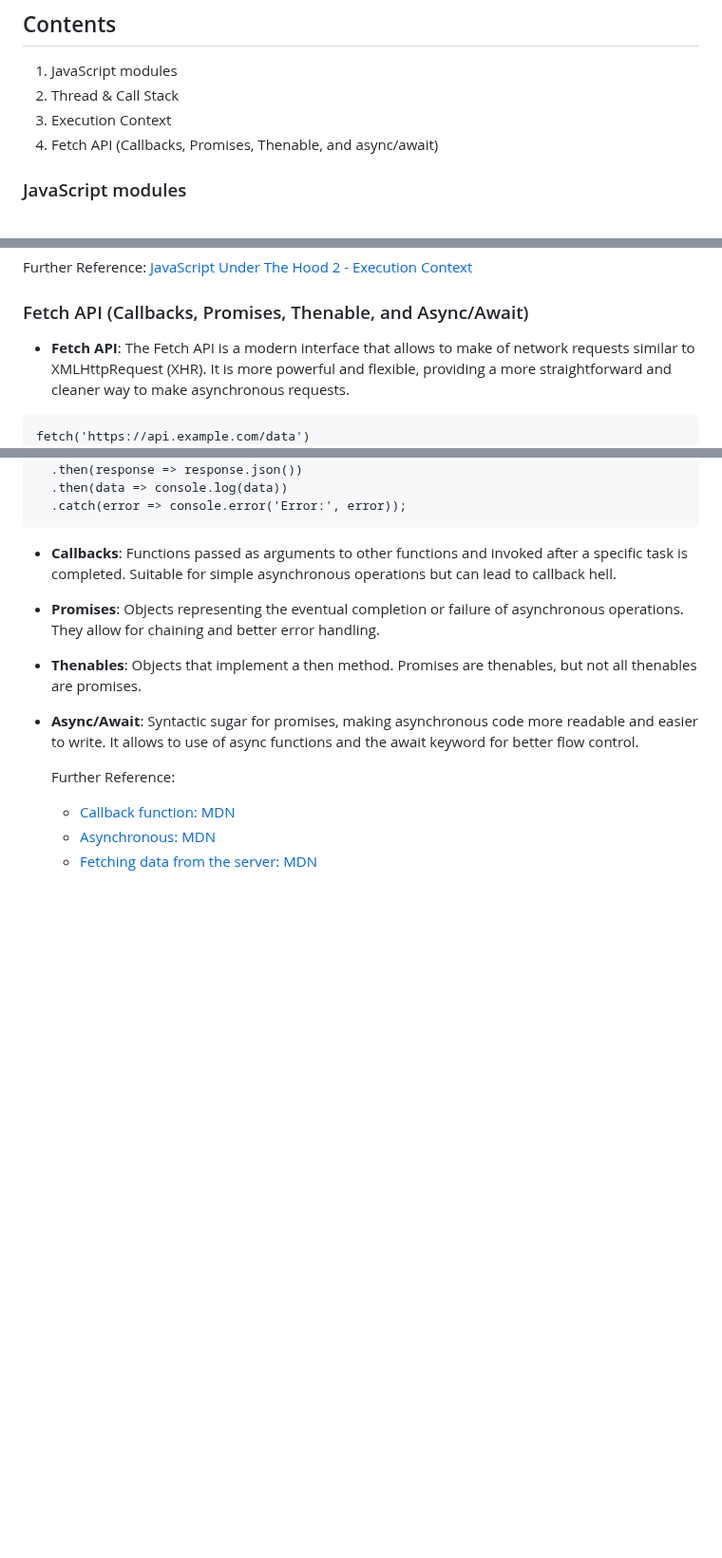
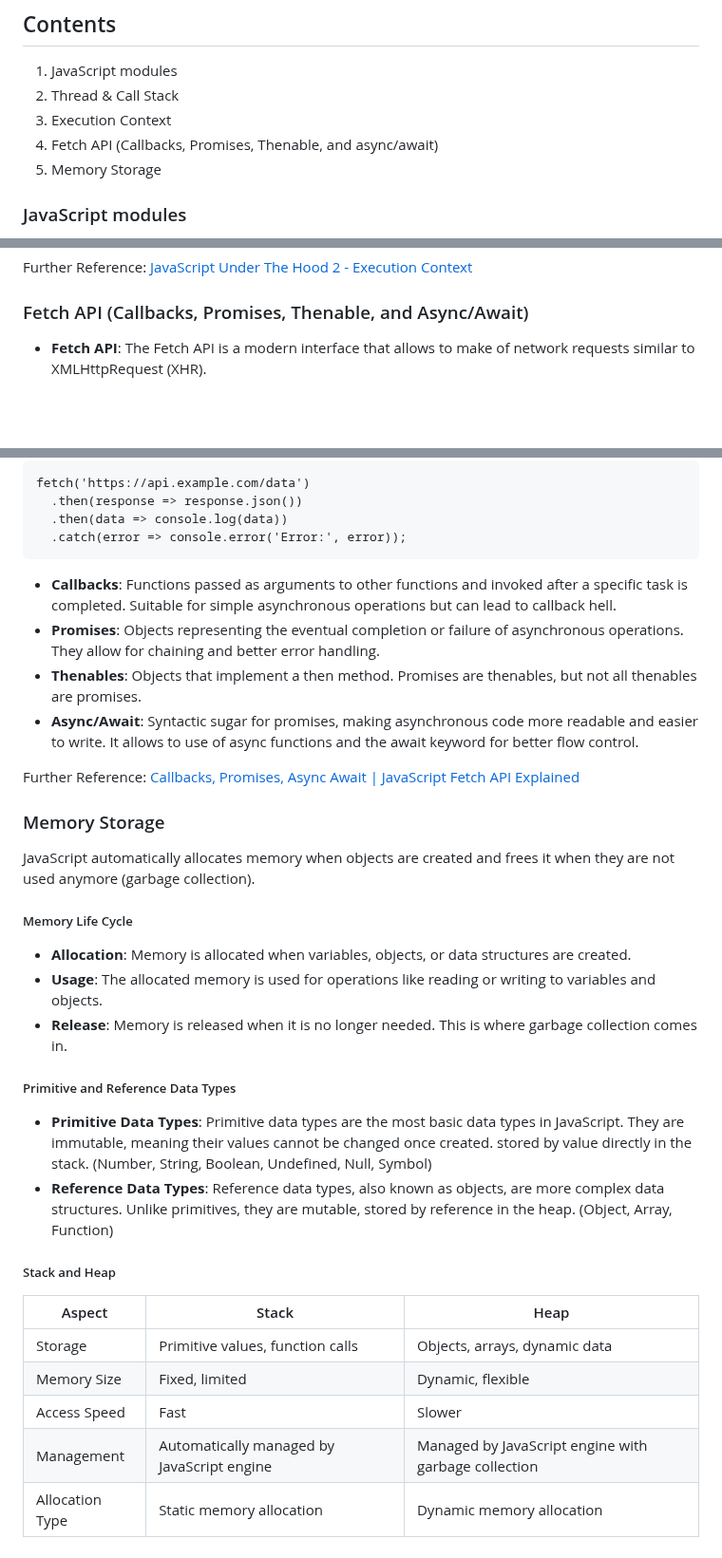
Before and after one commit to akapez/javascript-concepts, a Markdown page: README.md, 3 parts joined by grey strips. Shown at 95% size. Drawn GitHub-style; blank space fills up the shorter version.

Commit message:
Update README.md
update memory storage content

````diff
--- a/README.md
+++ b/README.md
@@ -10,6 +10,7 @@ These concepts form the foundation of JavaScript programming and are essential f
 2. Thread & Call Stack
 3. Execution Context
 4. Fetch API (Callbacks, Promises, Thenable, and async/await)
+5. Memory Storage
 
 ### JavaScript modules
 JavaScript modules are a way to organize and reuse JavaScript code. Using modules can break up the code into smaller, manageable pieces, which can then be imported and used in other parts of an application as needed.
@@ -51,7 +52,7 @@ console.log(x); // 5
 Further Reference: [JavaScript Under The Hood 2 - Execution Context](https://youtu.be/Fd9VaW0M7K4?list=PL3ZPTlHmN263q0ZcI9qyqYfUKvaLqbGTt)
 
 ### Fetch API (Callbacks, Promises, Thenable, and Async/Await)
-- **Fetch API**: The Fetch API is a modern interface that allows to make of network requests similar to XMLHttpRequest (XHR). It is more powerful and flexible, providing a more straightforward and cleaner way to make asynchronous requests.
+- **Fetch API**: The Fetch API is a modern interface that allows to make of network requests similar to XMLHttpRequest (XHR).
 
 ```
 fetch('https://api.example.com/data')
@@ -64,7 +65,25 @@ fetch('https://api.example.com/data')
 - **Thenables**: Objects that implement a then method. Promises are thenables, but not all thenables are promises.
 - **Async/Await**: Syntactic sugar for promises, making asynchronous code more readable and easier to write. It allows to use of async functions and the await keyword for better flow control.
 
-  Further Reference:
-  - [Callback function: MDN](https://developer.mozilla.org/en-US/docs/Glossary/Callback_function)
-  - [Asynchronous: MDN](https://developer.mozilla.org/en-US/docs/Learn/JavaScript/Asynchronous/Introducing)
-  - [Fetching data from the server: MDN](https://developer.mozilla.org/en-US/docs/Learn/JavaScript/Client-side_web_APIs/Fetching_data)
+Further Reference: [Callbacks, Promises, Async Await | JavaScript Fetch API Explained](https://youtu.be/VmQ6dHvnKIM?list=PL3ZPTlHmN263q0ZcI9qyqYfUKvaLqbGTt)
+
+### Memory Storage
+JavaScript automatically allocates memory when objects are created and frees it when they are not used anymore (garbage collection).
+
+##### Memory Life Cycle
+- **Allocation**: Memory is allocated when variables, objects, or data structures are created.
+- **Usage**: The allocated memory is used for operations like reading or writing to variables and objects.
+- **Release**: Memory is released when it is no longer needed. This is where garbage collection comes in.
+
+##### Primitive and Reference Data Types
+- **Primitive Data Types**: Primitive data types are the most basic data types in JavaScript. They are immutable, meaning their values cannot be changed once created. stored by value directly in the stack. (Number, String, Boolean, Undefined, Null, Symbol)
+- **Reference Data Types**: Reference data types, also known as objects, are more complex data structures. Unlike primitives, they are mutable, stored by reference in the heap. (Object, Array, Function)
+
+##### Stack and Heap
+| Aspect          | Stack                                       | Heap                                                |
+| --------------- | ------------------------------------------- | --------------------------------------------------- |
+| Storage         | Primitive values, function calls            | Objects, arrays, dynamic data                       |
+| Memory Size     | Fixed, limited                              | Dynamic, flexible                                   |
+| Access Speed    | Fast                                        | Slower                                              |
+| Management	    | Automatically managed by JavaScript engine  | Managed by JavaScript engine with garbage collection|
+| Allocation Type	| Static memory allocation                    | Dynamic memory allocation                           |
````
